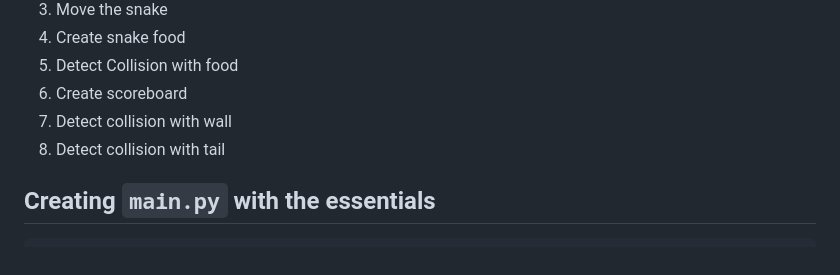
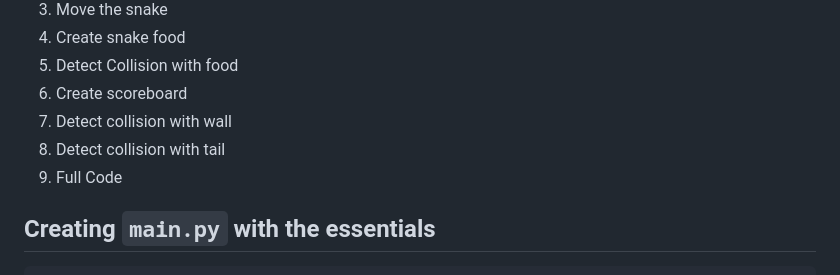
Before and after one commit to raghavendra7533/100DaysofCode, a Markdown page: Day 20 and Day 21 - Snake Game/README.md, the part around the change. Drawn GitHub-style.

````diff
--- a/Day 20 and Day 21 - Snake Game/README.md
+++ b/Day 20 and Day 21 - Snake Game/README.md
@@ -7,6 +7,7 @@
 6. Create scoreboard
 7. Detect collision with wall
 8. Detect collision with tail
+9. Full Code
 
 ## Creating `main.py` with the essentials
 ```py
````
